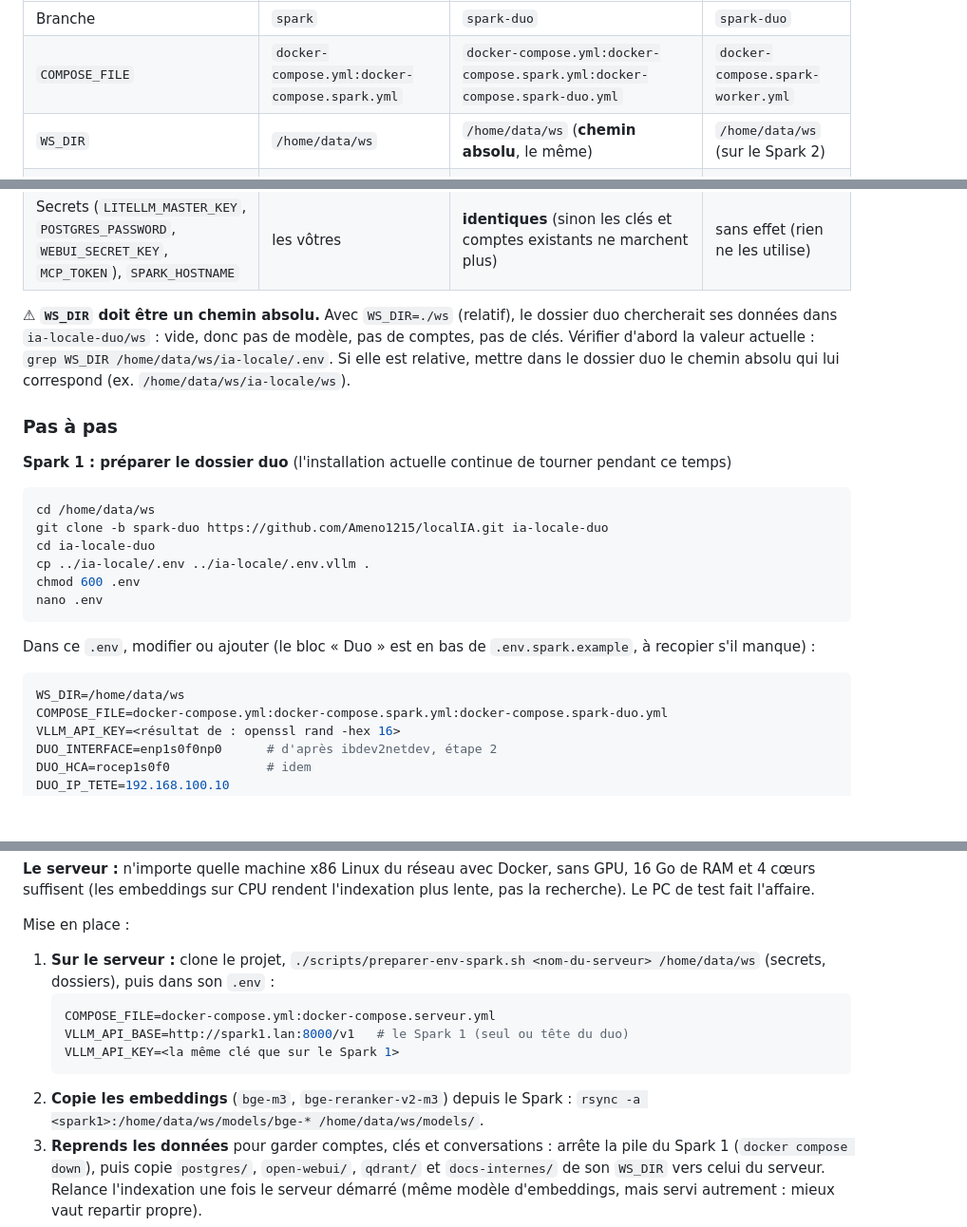
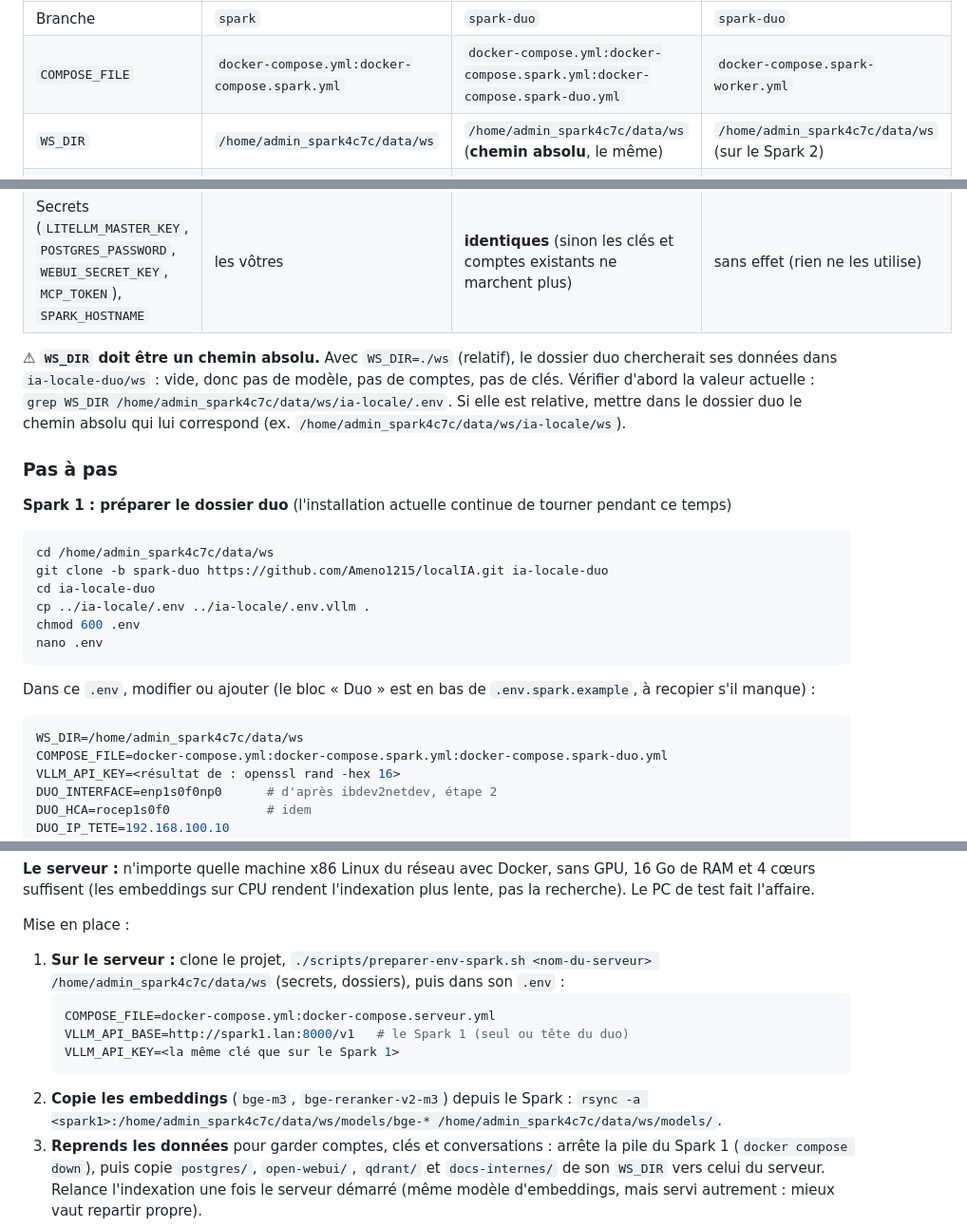
Before and after one commit to Ameno1215/localIA, a Markdown page: SPARK-DUO.md, 3 parts joined by grey strips. Shown at 95% size. Rendered like a GitHub page; blank space fills up the shorter version.

````diff
--- a/SPARK-DUO.md
+++ b/SPARK-DUO.md
@@ -48,21 +48,21 @@ Seuls deux fichiers non suivis par git sont à recopier puis modifier : `.env` e
 |---|---|---|---|
 | Branche | `spark` | `spark-duo` | `spark-duo` |
 | `COMPOSE_FILE` | `docker-compose.yml:docker-compose.spark.yml` | `docker-compose.yml:docker-compose.spark.yml:docker-compose.spark-duo.yml` | `docker-compose.spark-worker.yml` |
-| `WS_DIR` | `/home/data/ws` | `/home/data/ws` (**chemin absolu**, le même) | `/home/data/ws` (sur le Spark 2) |
+| `WS_DIR` | `/home/admin_spark4c7c/data/ws` | `/home/admin_spark4c7c/data/ws` (**chemin absolu**, le même) | `/home/admin_spark4c7c/data/ws` (sur le Spark 2) |
 | `VLLM_API_KEY` | vide | une clé (`openssl rand -hex 16`) | la même clé |
 | `DUO_INTERFACE`, `DUO_HCA`, `DUO_IP_TETE`, `DUO_IP_WORKER` | absents | remplis | remplis, **identiques** au Spark 1 |
 | `VLLM_GPU_UTIL` | valeur du profil (0.74) | la même pour commencer | (lue sur le Spark 1) |
 | `.env.vllm` | celui du profil | copie de celui du dossier 1 Spark | copie de celui du Spark 1 |
 | Secrets (`LITELLM_MASTER_KEY`, `POSTGRES_PASSWORD`, `WEBUI_SECRET_KEY`, `MCP_TOKEN`), `SPARK_HOSTNAME` | les vôtres | **identiques** (sinon les clés et comptes existants ne marchent plus) | sans effet (rien ne les utilise) |
 
-⚠ **`WS_DIR` doit être un chemin absolu.** Avec `WS_DIR=./ws` (relatif), le dossier duo chercherait ses données dans `ia-locale-duo/ws` : vide, donc pas de modèle, pas de comptes, pas de clés. Vérifier d'abord la valeur actuelle : `grep WS_DIR /home/data/ws/ia-locale/.env`. Si elle est relative, mettre dans le dossier duo le chemin absolu qui lui correspond (ex. `/home/data/ws/ia-locale/ws`).
+⚠ **`WS_DIR` doit être un chemin absolu.** Avec `WS_DIR=./ws` (relatif), le dossier duo chercherait ses données dans `ia-locale-duo/ws` : vide, donc pas de modèle, pas de comptes, pas de clés. Vérifier d'abord la valeur actuelle : `grep WS_DIR /home/admin_spark4c7c/data/ws/ia-locale/.env`. Si elle est relative, mettre dans le dossier duo le chemin absolu qui lui correspond (ex. `/home/admin_spark4c7c/data/ws/ia-locale/ws`).
 
 ### Pas à pas
 
 **Spark 1 : préparer le dossier duo** (l'installation actuelle continue de tourner pendant ce temps)
 
 ```bash
-cd /home/data/ws
+cd /home/admin_spark4c7c/data/ws
 git clone -b spark-duo https://github.com/Ameno1215/localIA.git ia-locale-duo
 cd ia-locale-duo
 cp ../ia-locale/.env ../ia-locale/.env.vllm .
@@ -73,7 +73,7 @@ nano .env
 Dans ce `.env`, modifier ou ajouter (le bloc « Duo » est en bas de `.env.spark.example`, à recopier s'il manque) :
 
 ```bash
-WS_DIR=/home/data/ws
+WS_DIR=/home/admin_spark4c7c/data/ws
 COMPOSE_FILE=docker-compose.yml:docker-compose.spark.yml:docker-compose.spark-duo.yml
 VLLM_API_KEY=<résultat de : openssl rand -hex 16>
 DUO_INTERFACE=enp1s0f0np0      # d'après ibdev2netdev, étape 2
@@ -239,13 +240,13 @@ Gain attendu : **15 à 20 Go** rendus au modèle sur le Spark 1, soit `VLLM_GPU_
 **Le serveur :** n'importe quelle machine x86 Linux du réseau avec Docker, sans GPU, 16 Go de RAM et 4 cœurs suffisent (les embeddings sur CPU rendent l'indexation plus lente, pas la recherche). Le PC de test fait l'affaire.
 
 Mise en place :
-1. **Sur le serveur :** clone le projet, `./scripts/preparer-env-spark.sh <nom-du-serveur> /home/data/ws` (secrets, dossiers), puis dans son `.env` :
+1. **Sur le serveur :** clone le projet, `./scripts/preparer-env-spark.sh <nom-du-serveur> /home/admin_spark4c7c/data/ws` (secrets, dossiers), puis dans son `.env` :
    ```bash
    COMPOSE_FILE=docker-compose.yml:docker-compose.serveur.yml
    VLLM_API_BASE=http://spark1.lan:8000/v1   # le Spark 1 (seul ou tête du duo)
    VLLM_API_KEY=<la même clé que sur le Spark 1>
    ```
-2. **Copie les embeddings** (`bge-m3`, `bge-reranker-v2-m3`) depuis le Spark : `rsync -a <spark1>:/home/data/ws/models/bge-* /home/data/ws/models/`.
+2. **Copie les embeddings** (`bge-m3`, `bge-reranker-v2-m3`) depuis le Spark : `rsync -a <spark1>:/home/admin_spark4c7c/data/ws/models/bge-* /home/admin_spark4c7c/data/ws/models/`.
 3. **Reprends les données** pour garder comptes, clés et conversations : arrête la pile du Spark 1 (`docker compose down`), puis copie `postgres/`, `open-webui/`, `qdrant/` et `docs-internes/` de son `WS_DIR` vers celui du serveur. Relance l'indexation une fois le serveur démarré (même modèle d'embeddings, mais servi autrement : mieux vaut repartir propre).
 4. **Démarre le serveur :** `docker compose up -d`. Le service `vllm` n'y est jamais lancé.
 5. **Sur le Spark 1 :** mets `VLLM_ECOUTE=0.0.0.0` dans le `.env` (inutile en duo), puis ne démarre plus que le modèle :
````
Also changed, not shown: other parts of SPARK-DUO.md (+18 -17 lines).
